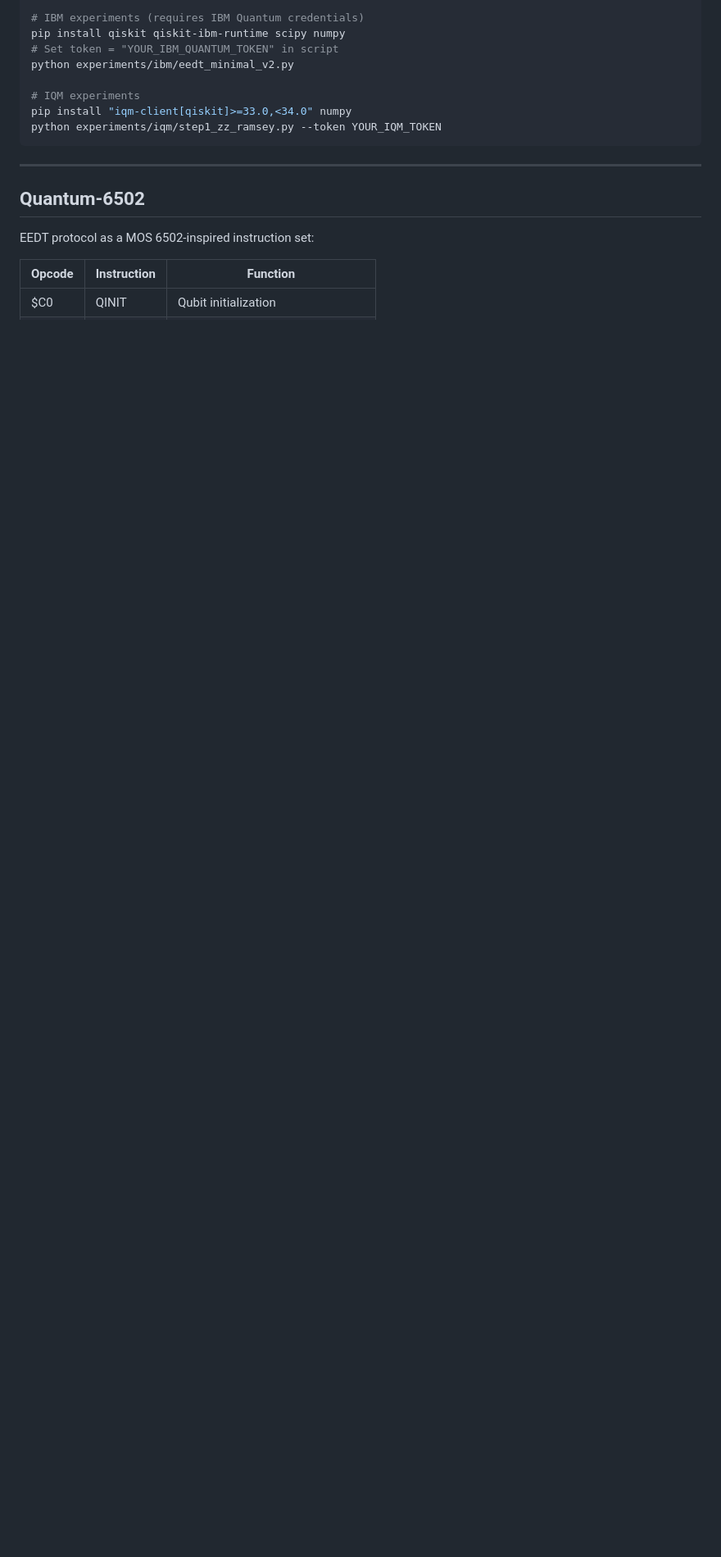
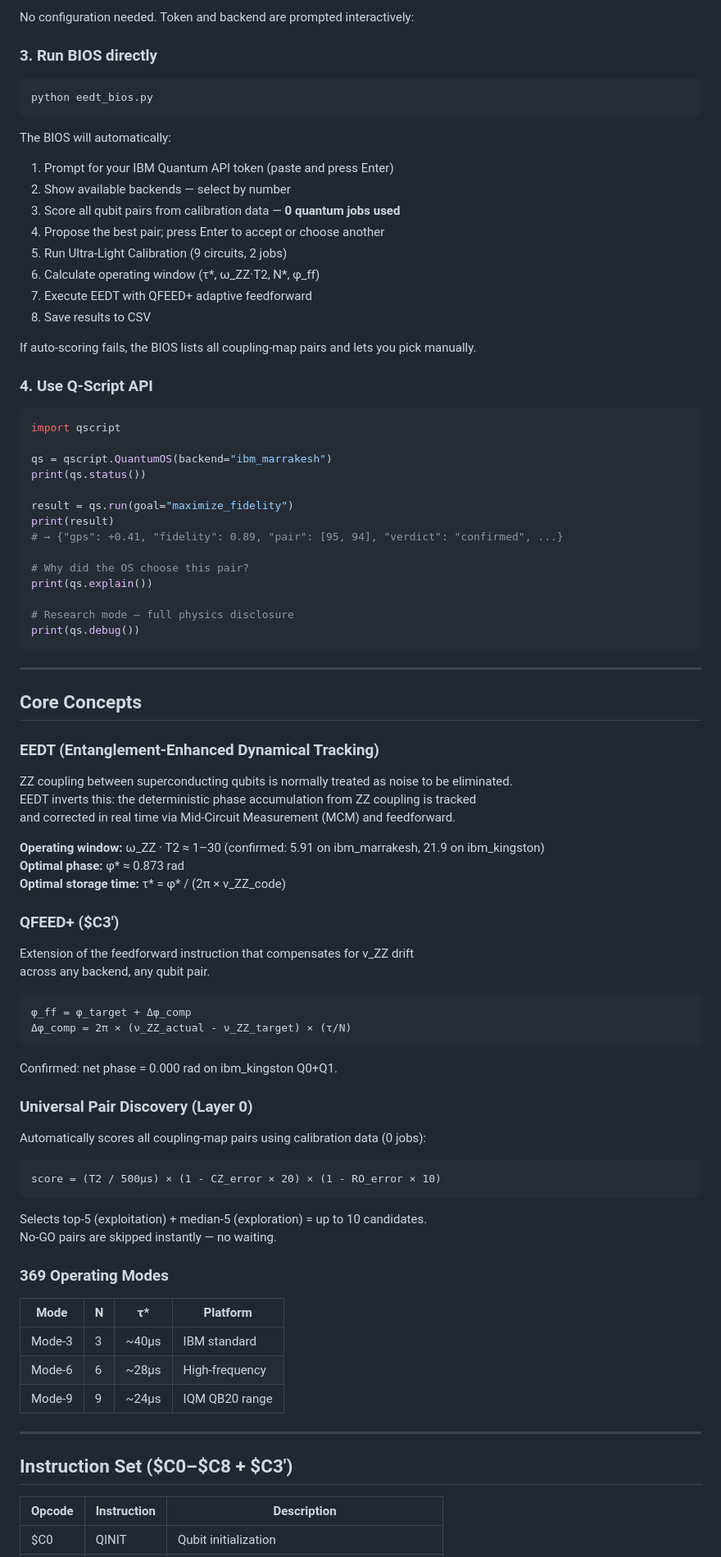
Before and after one commit to okudat9/Quantum-6502, a Markdown page: README.md, the part around one of its changes. Shown at 82% size. Rendered like a GitHub page; blank space fills up the shorter version.

````diff
--- a/README.md
+++ b/README.md
@@ -79,20 +87,92 @@ python quantum_6502/quantum_6502_v01.py
 
-# IBM experiments (requires IBM Quantum credentials)
-pip install qiskit qiskit-ibm-runtime scipy numpy
-# Set token = "YOUR_IBM_QUANTUM_TOKEN" in script
-python experiments/ibm/eedt_minimal_v2.py
+No configuration needed. Token and backend are prompted interactively:
 
-# IQM experiments
-pip install "iqm-client[qiskit]>=33.0,<34.0" numpy
-python experiments/iqm/step1_zz_ramsey.py --token YOUR_IQM_TOKEN
+### 3. Run BIOS directly
+
+```bash
+python eedt_bios.py
+```
+
+The BIOS will automatically:
+1. Prompt for your IBM Quantum API token (paste and press Enter)
+2. Show available backends — select by number
+3. Score all qubit pairs from calibration data — **0 quantum jobs used**
+4. Propose the best pair; press Enter to accept or choose another
+5. Run Ultra-Light Calibration (9 circuits, 2 jobs)
+6. Calculate operating window (τ*, ω_ZZ·T2, N*, φ_ff)
+7. Execute EEDT with QFEED+ adaptive feedforward
+8. Save results to CSV
+
+If auto-scoring fails, the BIOS lists all coupling-map pairs and lets you pick manually.
+
+### 4. Use Q-Script API
+
+```python
+import qscript
+
+qs = qscript.QuantumOS(backend="ibm_marrakesh")
+print(qs.status())
+
+result = qs.run(goal="maximize_fidelity")
+print(result)
+# → {"gps": +0.41, "fidelity": 0.89, "pair": [95, 94], "verdict": "confirmed", ...}
+
+# Why did the OS choose this pair?
+print(qs.explain())
+
+# Research mode — full physics disclosure
+print(qs.debug())
 ```
 
 ---
 
-## Quantum-6502
+## Core Concepts
 
-EEDT protocol as a MOS 6502-inspired instruction set:
+### EEDT (Entanglement-Enhanced Dynamical Tracking)
 
-| Opcode | Instruction | Function |
-|--------|-------------|----------|
+ZZ coupling between superconducting qubits is normally treated as noise to be eliminated.
+EEDT inverts this: the deterministic phase accumulation from ZZ coupling is tracked
+and corrected in real time via Mid-Circuit Measurement (MCM) and feedforward.
+
+**Operating window:** ω_ZZ · T2 ≈ 1–30 (confirmed: 5.91 on ibm_marrakesh, 21.9 on ibm_kingston)
+**Optimal phase:** φ* ≈ 0.873 rad
+**Optimal storage time:** τ* = φ* / (2π × ν_ZZ_code)
+
+### QFEED+ ($C3')
+
+Extension of the feedforward instruction that compensates for ν_ZZ drift
+across any backend, any qubit pair.
+
+```
+φ_ff = φ_target + Δφ_comp
+Δφ_comp = 2π × (ν_ZZ_actual - ν_ZZ_target) × (τ/N)
+```
+
+Confirmed: net phase = 0.000 rad on ibm_kingston Q0+Q1.
+
+### Universal Pair Discovery (Layer 0)
+
+Automatically scores all coupling-map pairs using calibration data (0 jobs):
+
+```
+score = (T2 / 500µs) × (1 - CZ_error × 20) × (1 - RO_error × 10)
+```
+
+Selects top-5 (exploitation) + median-5 (exploration) = up to 10 candidates.
+No-GO pairs are skipped instantly — no waiting.
+
+### 369 Operating Modes
+
+| Mode | N | τ* | Platform |
+|---|---|---|---|
+| Mode-3 | 3 | ~40µs | IBM standard |
+| Mode-6 | 6 | ~28µs | High-frequency |
+| Mode-9 | 9 | ~24µs | IQM QB20 range |
+
+---
+
+## Instruction Set ($C0–$C8 + $C3')
+
+| Opcode | Instruction | Description |
+|---|---|---|
 | $C0 | QINIT | Qubit initialization |
````
Also changed, not shown: other parts of README.md (+126 -67 lines).
